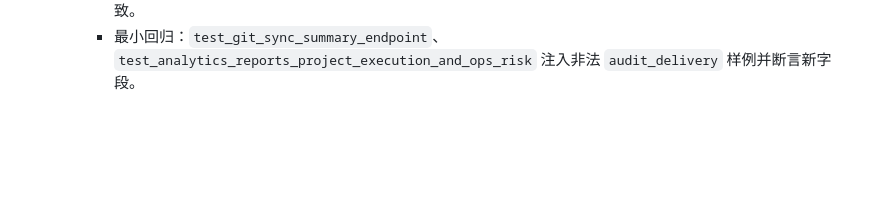
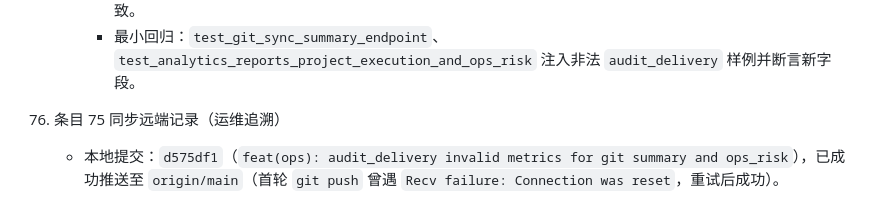
Before and after one commit to junryang/JiGuang-YuanSheng-ZhiNeng-XiTong, a Markdown page: docs/HANDOFF_2026-04-15_phase_update.md, the part around the change. Drawn GitHub-style; blank space fills up the shorter version.

Commit message:
docs(handoff): append item 76 push note for entry 75
Made-with: Cursor

```diff
--- a/docs/HANDOFF_2026-04-15_phase_update.md
+++ b/docs/HANDOFF_2026-04-15_phase_update.md
@@ -674,3 +674,6 @@
         - `last_git_sync_audit_delivery_invalid_at`、`minutes_since_last_git_sync_audit_delivery_invalid`
       - 运营报告侧非法计数仅统计 `context.status` 为 `success|failure|skipped` 的事件，与摘要主循环口径一致。
       - 最小回归：`test_git_sync_summary_endpoint`、`test_analytics_reports_project_execution_and_ops_risk` 注入非法 `audit_delivery` 样例并断言新字段。
+
+76. 条目 75 同步远端记录（运维追溯）
+    - 本地提交：`d575df1`（`feat(ops): audit_delivery invalid metrics for git summary and ops_risk`），已成功推送至 `origin/main`（首轮 `git push` 曾遇 `Recv failure: Connection was reset`，重试后成功）。
```
